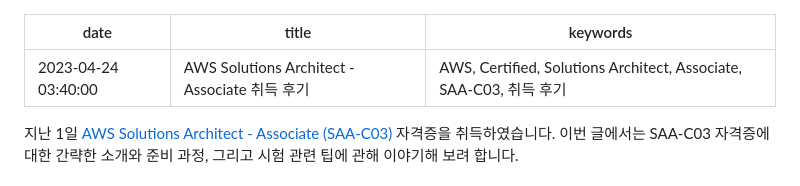
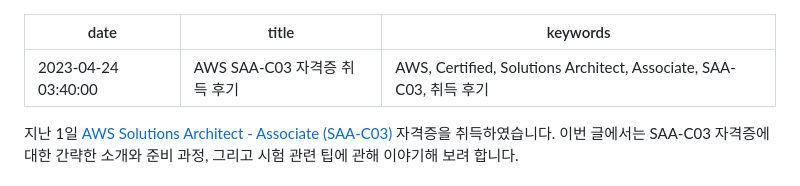
Before and after one commit to jongwooo/blog, a Markdown page: article/qualify-for-aws-solutions-architect-associate/index.md, the part around the change. Drawn GitHub-style.

Commit message:
docs: Rename article title

```diff
--- a/article/qualify-for-aws-solutions-architect-associate/index.md
+++ b/article/qualify-for-aws-solutions-architect-associate/index.md
@@ -1,6 +1,6 @@
 ---
 date: 2023-04-24 03:40:00
-title: AWS Solutions Architect - Associate 취득 후기
+title: AWS SAA-C03 자격증 취득 후기
 keywords: AWS, Certified, Solutions Architect, Associate, SAA-C03, 취득 후기
 ---
 
```
